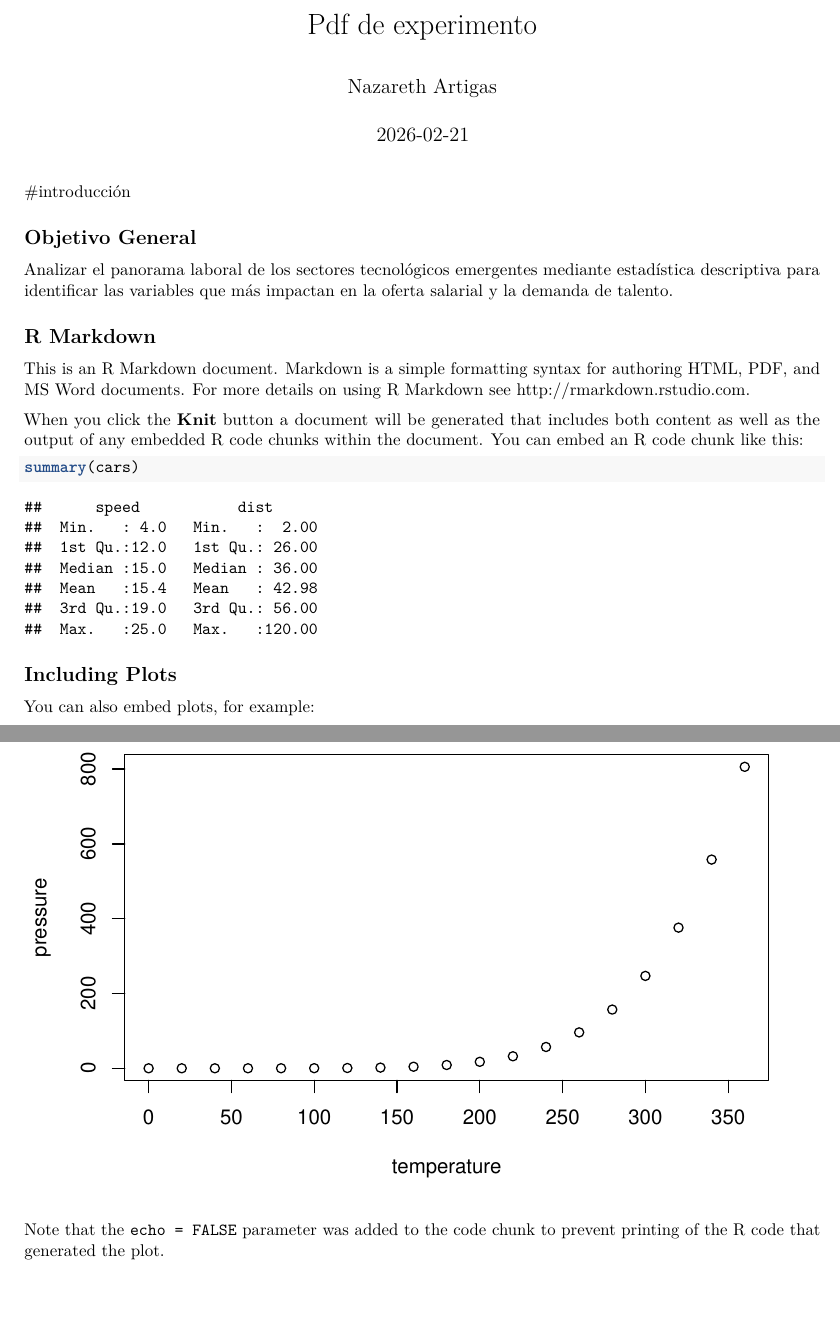
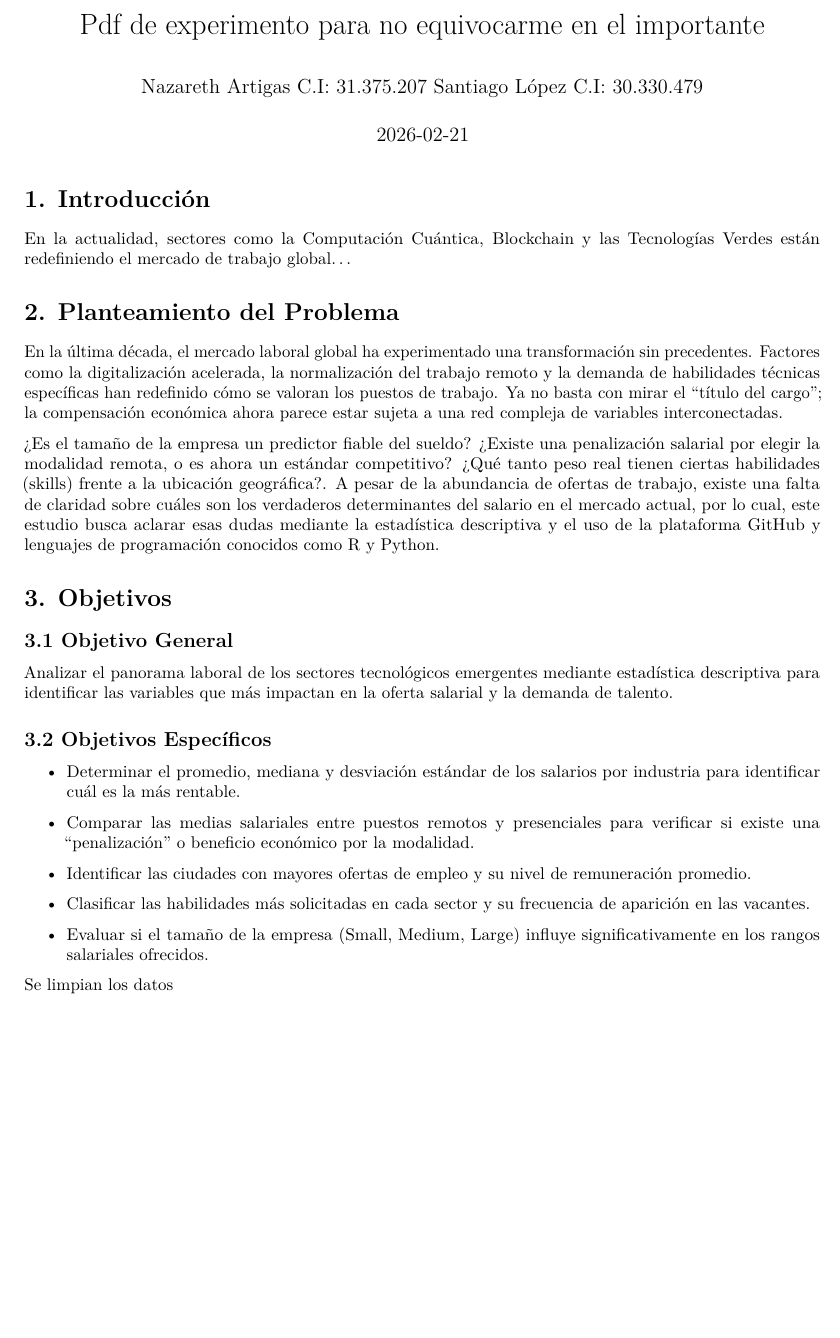
Before and after one commit to nazaartgs/experimento, an R Markdown document (documento.Rmd): two parts of pages 1 and 2 of 2 before the commit and part of the page after it, the two joined at a grey line, cut at the place of the change, the shorter picture padded with empty space. Rendered offline with R 4.5, knitr and Pandoc, then LaTeX, with nearby package versions; column names are cleaned by a stand-in for the janitor package.

Commit message:
Actualizacion de documento

````diff
--- a/documento.Rmd
+++ b/documento.Rmd
@@ -1,19 +1,39 @@
 ---
-title: "Pdf de experimento"
-author: "Nazareth Artigas"
+title: "Pdf de experimento para no equivocarme en el importante"
+author: "Nazareth Artigas C.I: 31.375.207
+Santiago López C.I: 30.330.479"
 date: "`r Sys.Date()`"
 output: pdf_document
 ---
-#introducción
 
-## Objetivo General
+# 1. Introducción
+En la actualidad, sectores como la Computación Cuántica, Blockchain y las Tecnologías Verdes están redefiniendo el mercado de trabajo global...
+
+# 2. Planteamiento del Problema
+
+En la última década, el mercado laboral global ha experimentado una transformación sin precedentes. Factores como la digitalización acelerada, la normalización del trabajo remoto y la demanda de habilidades técnicas específicas han redefinido cómo se valoran los puestos de trabajo. Ya no basta con mirar el "título del cargo"; la compensación económica ahora parece estar sujeta a una red compleja de variables interconectadas.
+
+¿Es el tamaño de la empresa un predictor fiable del sueldo? ¿Existe una penalización salarial por elegir la modalidad remota, o es ahora un estándar competitivo? ¿Qué tanto peso real tienen ciertas habilidades (skills) frente a la ubicación geográfica?. A pesar de la abundancia de ofertas de trabajo, existe una falta de claridad sobre cuáles son los verdaderos determinantes del salario en el mercado actual, por lo cual, este estudio busca aclarar esas dudas mediante la estadística descriptiva y el uso de la plataforma GitHub y lenguajes de programación conocidos como R y Python.
+
+# 3. Objetivos
+
+## 3.1 Objetivo General
+
 Analizar el panorama laboral de los sectores tecnológicos emergentes mediante estadística descriptiva para identificar las variables que más impactan en la oferta salarial y la demanda de talento.
 
-## R Markdown
+## 3.2 Objetivos Específicos
 
-This is an R Markdown document. Markdown is a simple formatting syntax for authoring HTML, PDF, and MS Word documents. For more details on using R Markdown see <http://rmarkdown.rstudio.com>.
+* Determinar el promedio, mediana y desviación estándar de los salarios por industria para identificar cuál es la más rentable.
 
-When you click the **Knit** button a document will be generated that includes both content as well as the output of any embedded R code chunks within the document. You can embed an R code chunk like this:
+* Comparar las medias salariales entre puestos remotos y presenciales para verificar si existe una "penalización" o beneficio económico por la modalidad.
 
-```{r cars}
-summary(cars)
+* Identificar las ciudades con mayores ofertas de empleo y su nivel de remuneración promedio.
+
+* Clasificar las habilidades más solicitadas en cada sector y su frecuencia de aparición en las vacantes.
+
+* Evaluar si el tamaño de la empresa (Small, Medium, Large) influye significativamente en los rangos salariales ofrecidos.
+
+
+Se limpian los datos
+
+```{r, include=FALSE}
@@ -20,3 +55,2 @@ summary(cars)
 ```
 
-## Including Plots
@@ -23,2 +60 @@ summary(cars)
 
-You can also embed plots, for example:
@@ -25,3 +64 @@ You can also embed plots, for example:
 
-```{r pressure, echo=FALSE}
-plot(pressure)
@@ -28,3 +71,2 @@ plot(pressure)
 ```
 
-Note that the `echo = FALSE` parameter was added to the code chunk to prevent printing of the R code that generated the plot.
````
Also changed, not shown: 10. Job y Skills.xlsx (added), documento.pdf (added), documento.Rmd (34 more changed lines).
